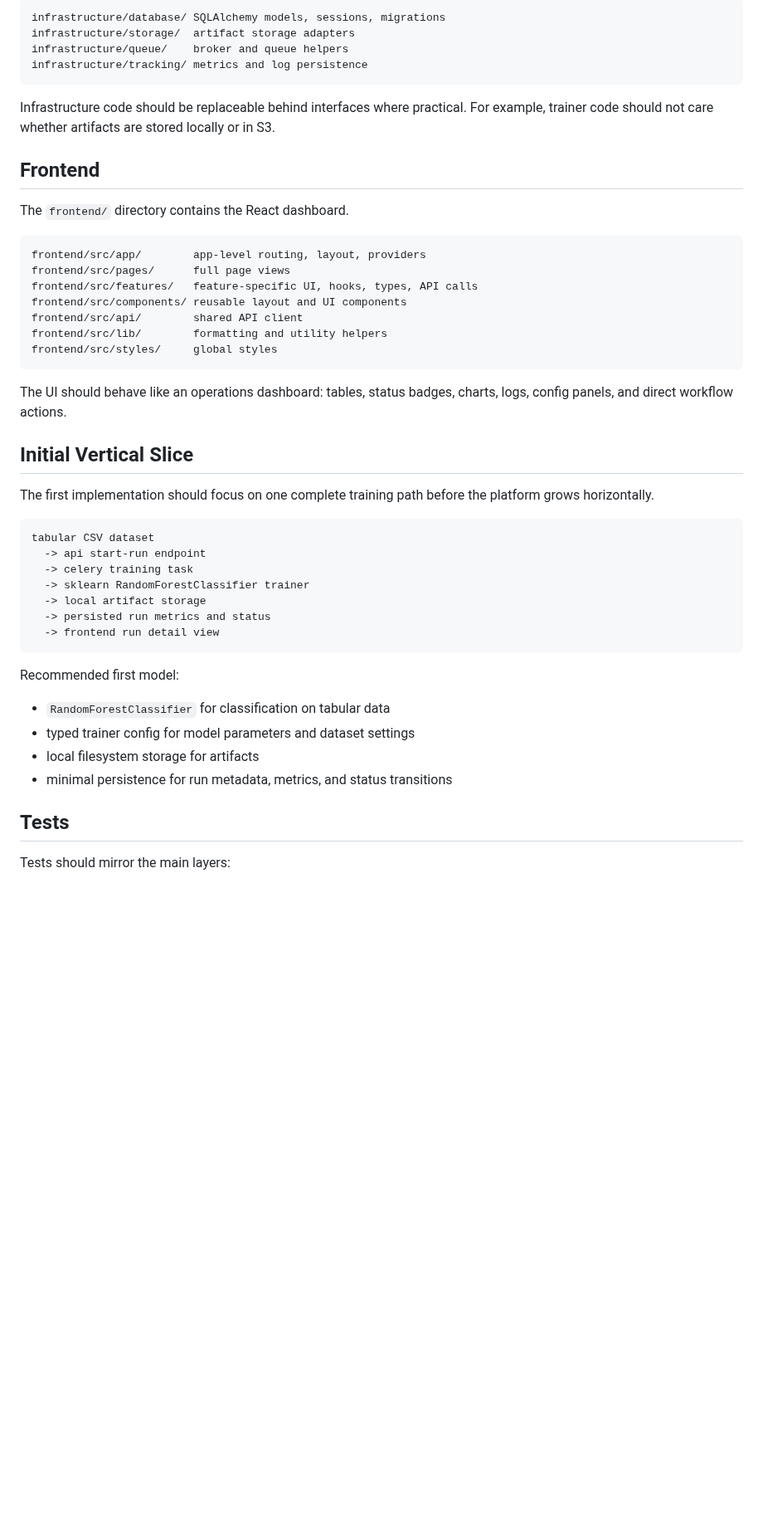
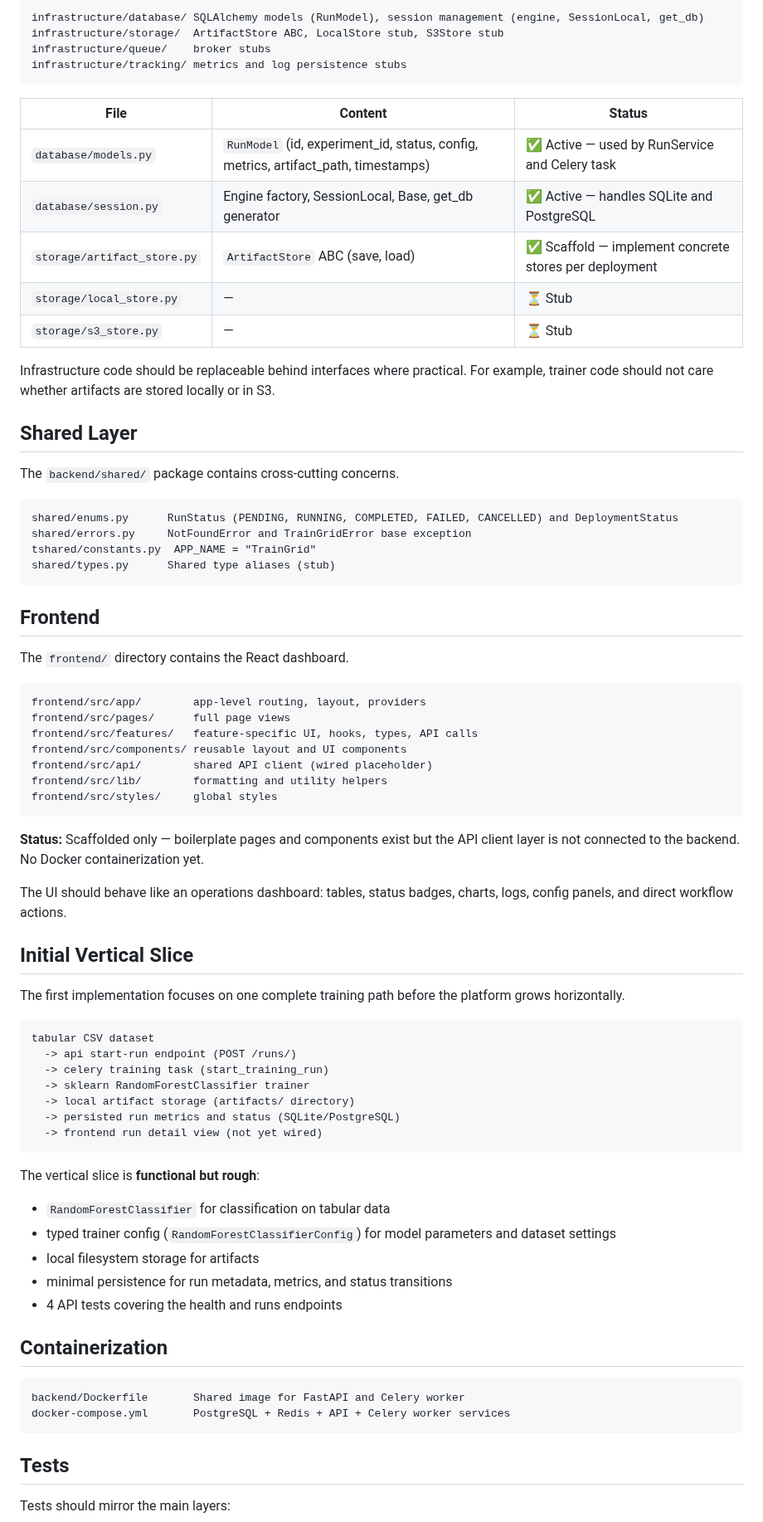
Before and after one commit to Sip4818/TrainGrid, a Markdown page: docs/architecture.md, the part around one of its changes. Shown at 83% size. Rendered like a GitHub page; blank space fills up the shorter version.

````diff
--- a/docs/architecture.md
+++ b/docs/architecture.md
@@ -100,14 +125,33 @@ The `infrastructure/` package contains adapters for external systems.
 
 ```text
-infrastructure/database/ SQLAlchemy models, sessions, migrations
-infrastructure/storage/  artifact storage adapters
-infrastructure/queue/    broker and queue helpers
-infrastructure/tracking/ metrics and log persistence
+infrastructure/database/ SQLAlchemy models (RunModel), session management (engine, SessionLocal, get_db)
+infrastructure/storage/  ArtifactStore ABC, LocalStore stub, S3Store stub
+infrastructure/queue/    broker stubs
+infrastructure/tracking/ metrics and log persistence stubs
 ```
+
+| File | Content | Status |
+|------|---------|--------|
+| `database/models.py` | `RunModel` (id, experiment_id, status, config, metrics, artifact_path, timestamps) | ✅ Active — used by RunService and Celery task |
+| `database/session.py` | Engine factory, SessionLocal, Base, get_db generator | ✅ Active — handles SQLite and PostgreSQL |
+| `storage/artifact_store.py` | `ArtifactStore` ABC (save, load) | ✅ Scaffold — implement concrete stores per deployment |
+| `storage/local_store.py` | — | ⏳ Stub |
+| `storage/s3_store.py` | — | ⏳ Stub |
 
 Infrastructure code should be replaceable behind interfaces where practical.
 For example, trainer code should not care whether artifacts are stored locally
 or in S3.
+
+## Shared Layer
+
+The `backend/shared/` package contains cross-cutting concerns.
+
+```text
+shared/enums.py      RunStatus (PENDING, RUNNING, COMPLETED, FAILED, CANCELLED) and DeploymentStatus
+shared/errors.py     NotFoundError and TrainGridError base exception
+tshared/constants.py  APP_NAME = "TrainGrid"
+shared/types.py      Shared type aliases (stub)
+```
 
 ## Frontend
 
@@ -118,35 +162,46 @@ frontend/src/app/        app-level routing, layout, providers
 frontend/src/pages/      full page views
 frontend/src/features/   feature-specific UI, hooks, types, API calls
 frontend/src/components/ reusable layout and UI components
-frontend/src/api/        shared API client
+frontend/src/api/        shared API client (wired placeholder)
 frontend/src/lib/        formatting and utility helpers
 frontend/src/styles/     global styles
 ```
+
+**Status:** Scaffolded only — boilerplate pages and components exist but the API
+client layer is not connected to the backend. No Docker containerization yet.
 
 The UI should behave like an operations dashboard: tables, status badges,
 charts, logs, config panels, and direct workflow actions.
 
 ## Initial Vertical Slice
 
-The first implementation should focus on one complete training path before the
+The first implementation focuses on one complete training path before the
 platform grows horizontally.
 
 ```text
 tabular CSV dataset
-  -> api start-run endpoint
-  -> celery training task
+  -> api start-run endpoint (POST /runs/)
+  -> celery training task (start_training_run)
   -> sklearn RandomForestClassifier trainer
-  -> local artifact storage
-  -> persisted run metrics and status
-  -> frontend run detail view
+  -> local artifact storage (artifacts/ directory)
+  -> persisted run metrics and status (SQLite/PostgreSQL)
+  -> frontend run detail view (not yet wired)
 ```
 
-Recommended first model:
+The vertical slice is **functional but rough**:
 
 - `RandomForestClassifier` for classification on tabular data
-- typed trainer config for model parameters and dataset settings
+- typed trainer config (`RandomForestClassifierConfig`) for model parameters and dataset settings
 - local filesystem storage for artifacts
 - minimal persistence for run metadata, metrics, and status transitions
+- 4 API tests covering the health and runs endpoints
+
+## Containerization
+
+```text
+backend/Dockerfile       Shared image for FastAPI and Celery worker
+docker-compose.yml       PostgreSQL + Redis + API + Celery worker services
+```
 
 ## Tests
 
````
Also changed, not shown: other parts of docs/architecture.md (+56 -29 lines).
